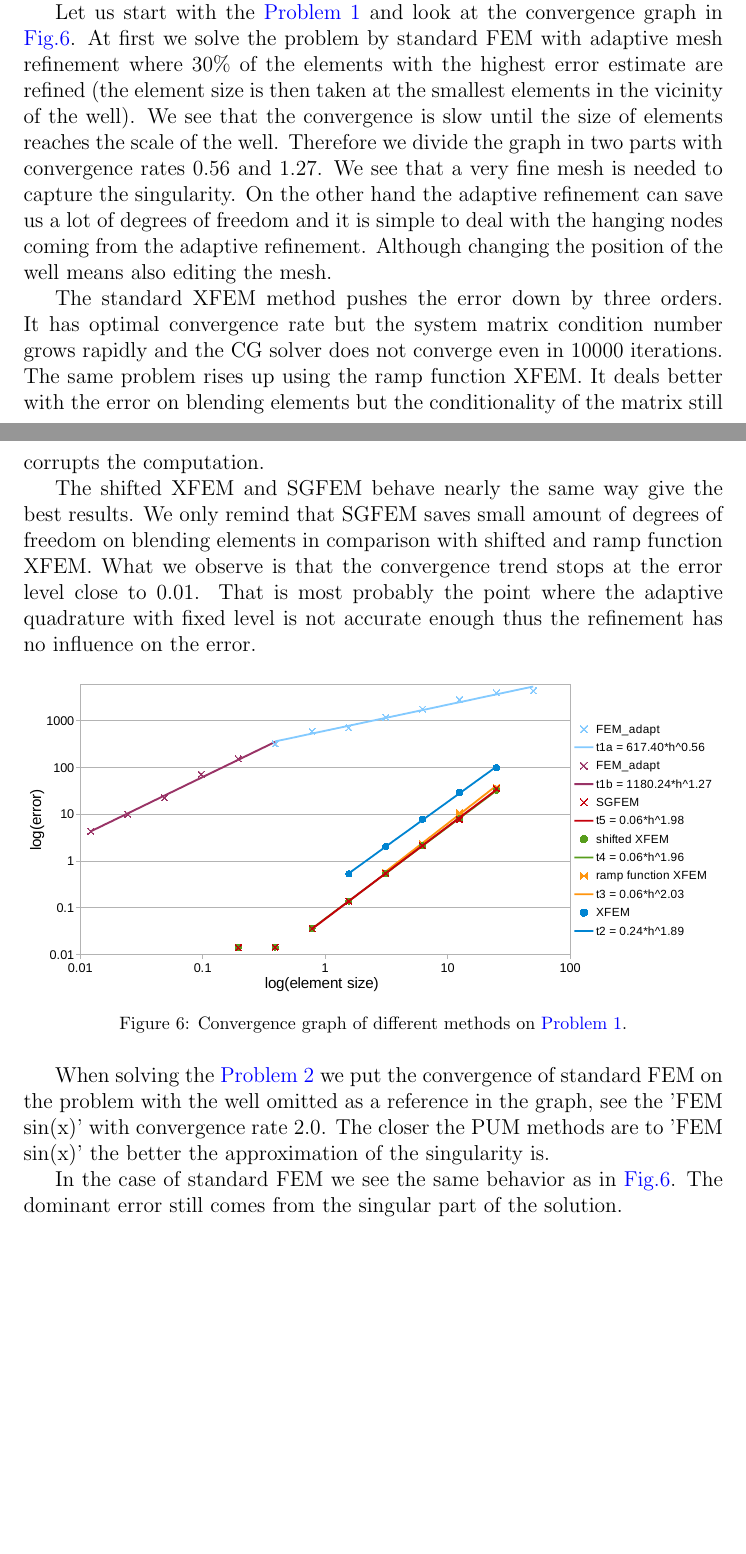
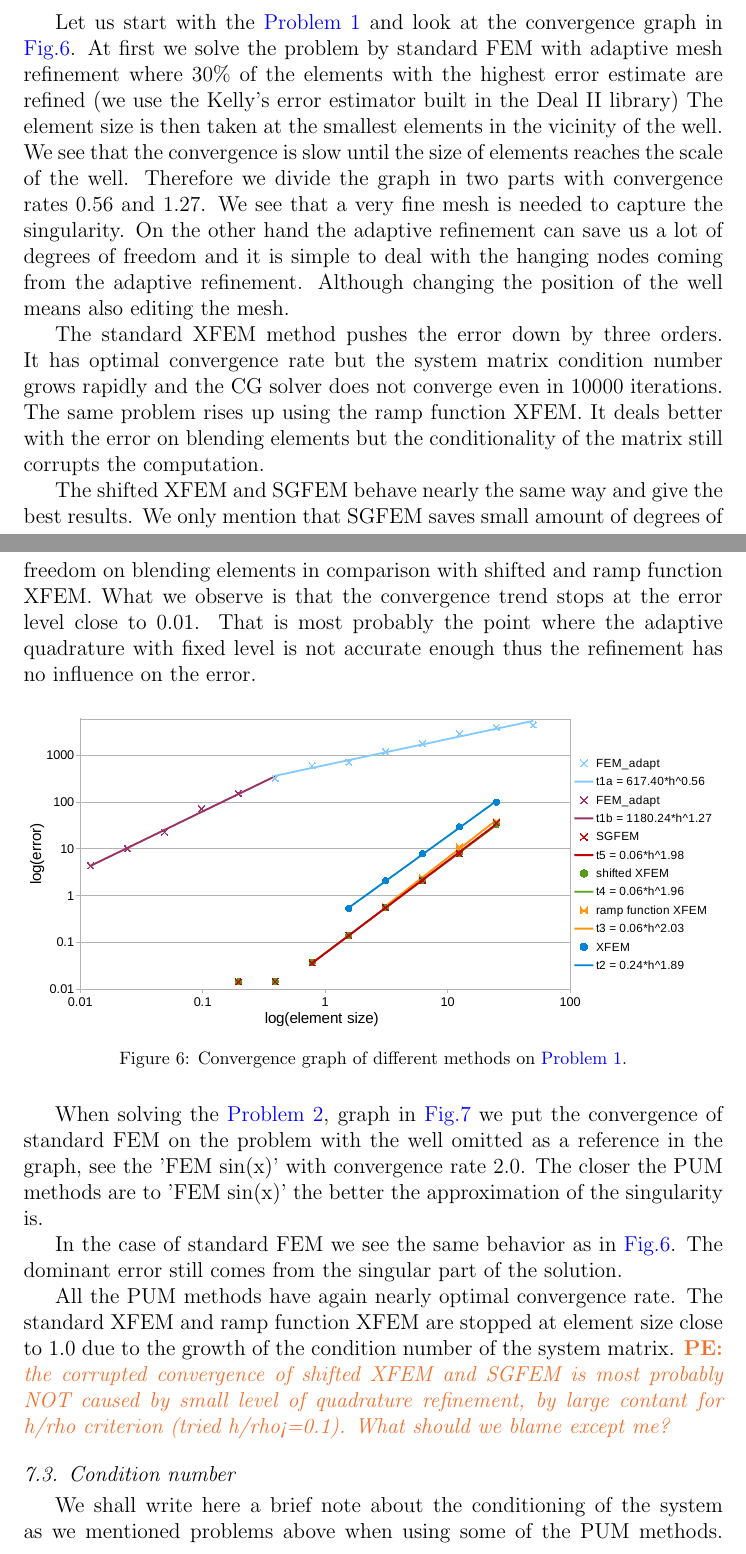
Before and after one commit to Paulie14/ESCOarticle_xfem, a LaTeX paper (2014_ESCO_article/esco_article.tex): two parts of pages 18 and 19 of 23 before the commit and two parts of pages 18 and 19 of 24 after it, joined at a grey line, cut so that both start at the same text, the shorter picture padded with empty space. Compiled offline with pdfLaTeX.

Commit message:
Reorganize Numerical results, add condition  number graph.

```diff
--- a/2014_ESCO_article/esco_article.tex
+++ b/2014_ESCO_article/esco_article.tex
@@ -944,8 +940,9 @@ defined in section \ref{sec:test_cases} with the methods described in \ref{sec:p
 
 Let us start with the \probref{def:test_case_1} and look at the convergence graph in \fig{fig:convergence}.
 At first we solve the problem by standard FEM with adaptive mesh refinement where 30\% of the elements
-with the highest error estimate are refined (the element size is then taken at the smallest elements in the
-vicinity of the well). We see that the convergence is slow until the size of elements reaches the scale of the
+with the highest error estimate are refined (we use the Kelly's error estimator built in the Deal II library)
+The element size is then taken at the smallest elements in the
+vicinity of the well. We see that the convergence is slow until the size of elements reaches the scale of the
 well. Therefore we divide the graph in two parts with convergence rates 0.56 and 1.27.
 We see that a very fine mesh is needed to capture the singularity.
 On the other hand the adaptive refinement can save us a lot of degrees of freedom and it is simple to deal
@@ -957,7 +954,7 @@ matrix condition number grows rapidly and the CG solver does not converge even i
 problem rises up using the ramp function XFEM. It deals better with the error on blending elements but the
 conditionality of the matrix still corrupts the computation.
 
-The shifted XFEM and SGFEM behave nearly the same way give the best results. We only remind that SGFEM saves
+The shifted XFEM and SGFEM behave nearly the same way and give the best results. We only mention that SGFEM saves
 small amount of degrees of freedom on blending elements in comparison with shifted and ramp function XFEM.
 What we observe is that the convergence trend stops at the error level close to 0.01. That is most probably
 the point where the adaptive quadrature with fixed level is not accurate enough thus the
@@ -972,14 +969,19 @@ refinement has no influence on the error.
   \label{fig:convergence}
 \end{figure}
 
-When solving the \probref{def:test_case_2} we put the convergence of standard FEM on the problem with the well
-omitted as a reference in the graph, see the 'FEM sin(x)' with convergence rate 2.0. The closer the PUM
-methods are to 'FEM sin(x)' the better the approximation of the singularity is.
+When solving the \probref{def:test_case_2}, graph in \fig{fig:convergence_sin} we put the convergence of
+standard FEM on the problem with the well omitted as a reference in the graph, see the 'FEM sin(x)' with
+convergence rate 2.0. The closer the PUM methods are to 'FEM sin(x)' the better the approximation of
+the singularity is.
 
 In the case of standard FEM we see the same behavior as in \fig{fig:convergence}. The dominant error still
 comes from the singular part of the solution.
 
-%All the PUM methods have again nearly optimal convergence rate. The standard XFEM
+All the PUM methods have again nearly optimal convergence rate. The standard XFEM and ramp function XFEM
+are stopped at element size close to 1.0 due to the growth of the condition number of the system matrix.
+\notePE{the corrupted convergence of shifted XFEM and SGFEM  is most probably NOT caused
+by small level of quadrature refinement, by large contant for h/rho criterion (tried h/rho<=0.1). What should
+we blame except me?}
 
 \begin{figure}[!htb]
 %   \vspace{0pt}
@@ -991,3 +993,5 @@ comes from the singular part of the solution.
   \label{fig:convergence_sin}
 \end{figure}
 
+\subsection{Condition number}
+We shall write here a brief note about the conditioning of the system as we mentioned problems above when using some of the PUM methods.
```
Also changed, not shown: 2014_ESCO_article/results/iterations.pdf (added), 2014_ESCO_article/esco_article.tex (73 more changed lines).
